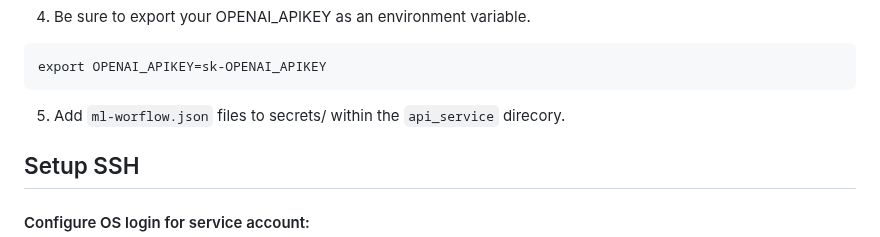
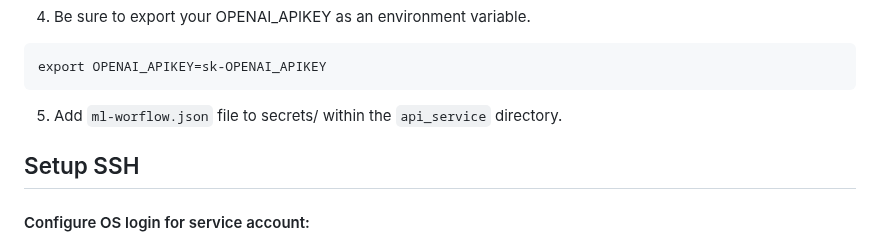
Before and after one commit to healthy-chicken-saladeers/rag_detective, a Markdown page: docs/deployment.md, the part around the change. Rendered like a GitHub page.

Commit message:
Spelling in deployment doc

````diff
--- a/docs/deployment.md
+++ b/docs/deployment.md
@@ -162,7 +162,8 @@ root@7a710e4f31f8:/app#
 export OPENAI_APIKEY=sk-OPENAI_APIKEY
 ```
 
-5. Add `ml-worflow.json` files to secrets/ within the `api_service` direcory.
+5. Add `ml-worflow.json` file to secrets/ within the `api_service` directory.
+
 
 ## Setup SSH
 
````
